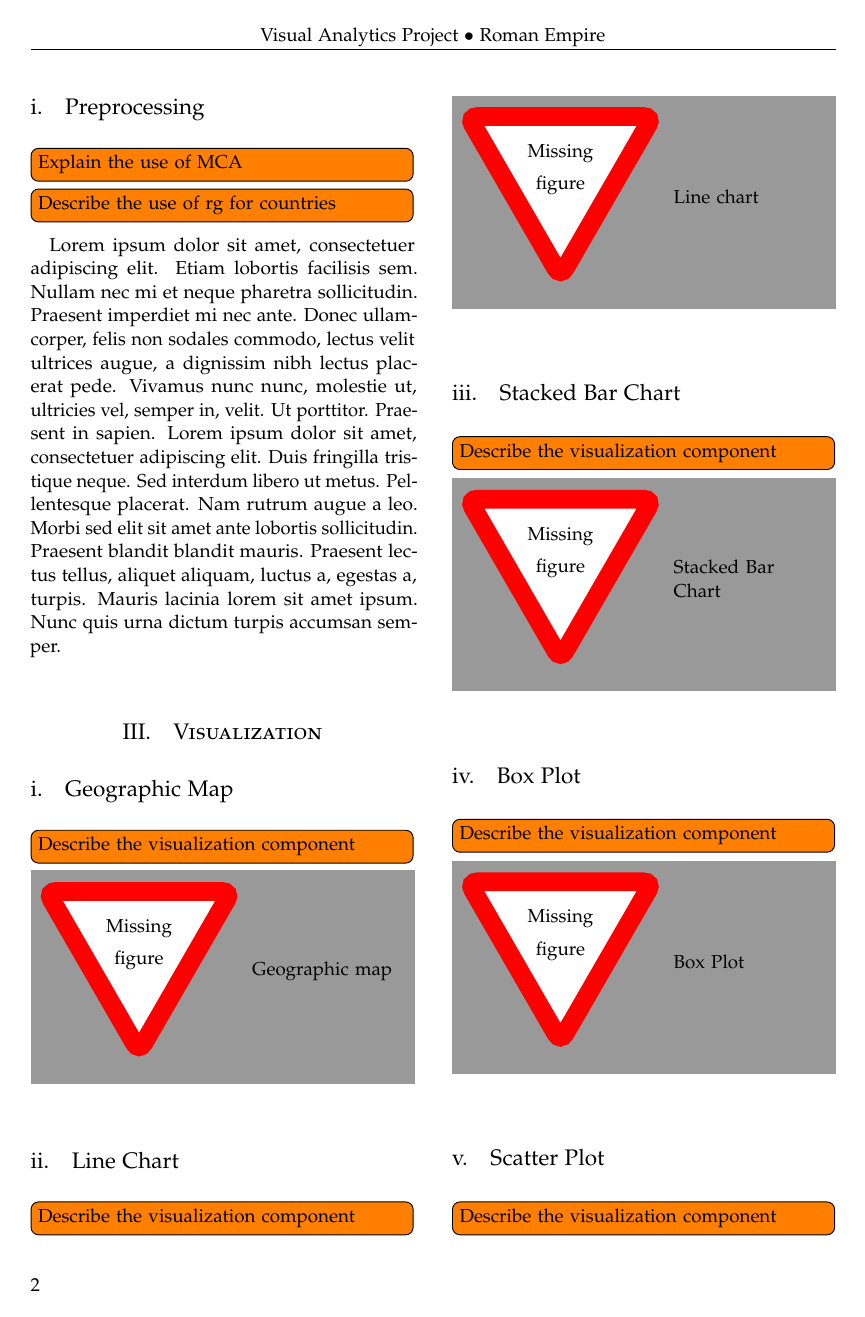
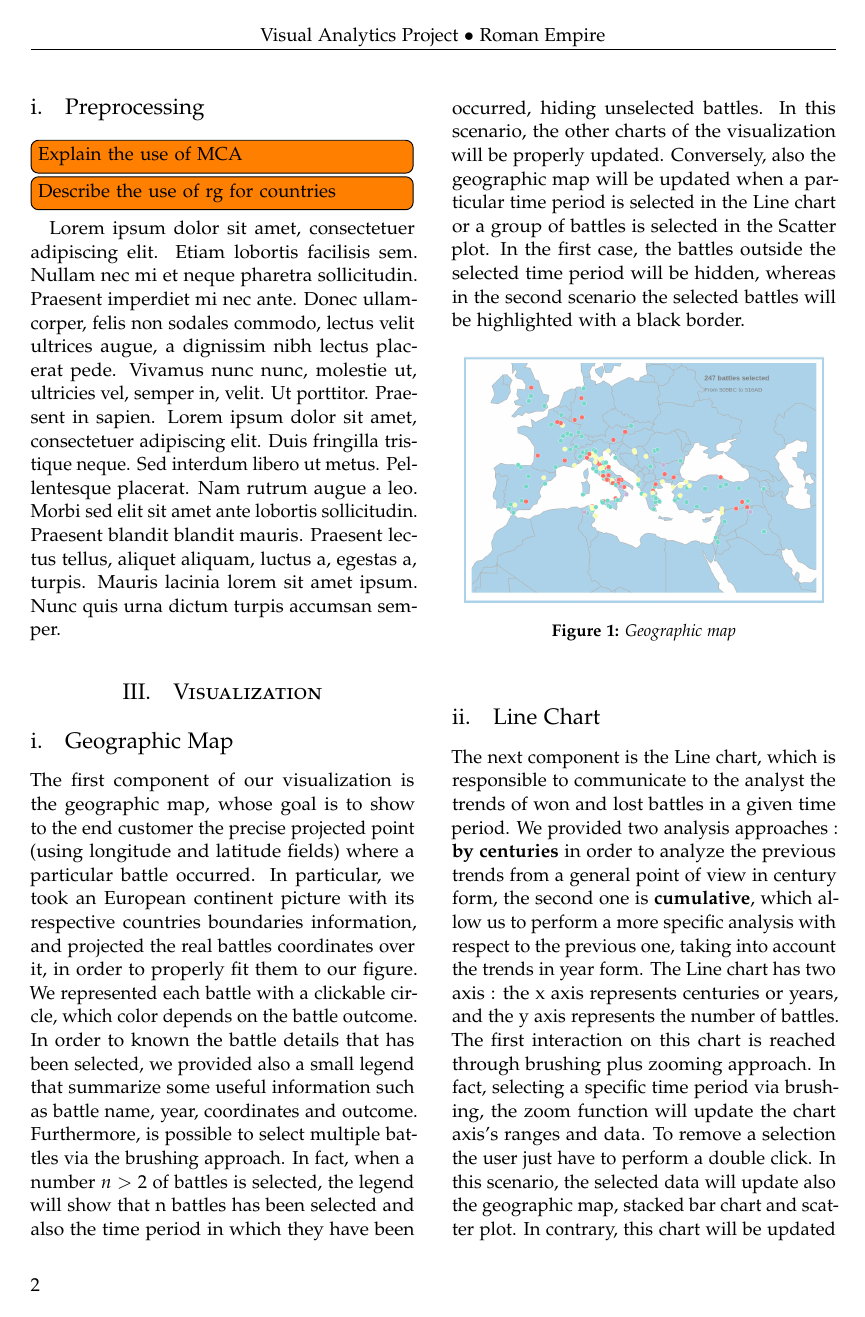
Before and after one commit to MatteoSalvino/VA-Roman-Empire, a LaTeX paper (doc/main.tex, which reads doc/sections/visualization.tex, doc/template.tex): page 2 of 3 before the commit and page 2 of 4 after it. Compiled offline with pdfLaTeX.

Commit message:
geographic map, line chart, stacked bar chart description

```diff
--- a/doc/sections/visualization.tex
+++ b/doc/sections/visualization.tex
@@ -1,9 +1,11 @@
 \section{Visualization}
-
 \subsection{Geographic Map}
-\todo[inline]{Describe the visualization component}
-\missingfigure{Geographic map}
+The first component of our visualization is the geographic map, whose goal is to show to the end customer the precise projected point (using longitude and latitude fields) where a particular battle occurred. In particular, we took an European continent picture with its respective countries boundaries information, and projected the real battles coordinates over it, in order to properly fit them to our figure. We represented each battle with a clickable circle, which color depends on the battle outcome. In order to known the battle details that has been selected, we provided also a small legend that summarize some useful information such as battle name, year, coordinates and outcome. Furthermore, is possible to select multiple battles via the brushing approach. In fact, when a number $n > 2$ of battles is selected, the legend will show that n battles has been selected and also the time period in which they have been occurred, hiding unselected battles. In this scenario, the other charts of the visualization will be properly updated. Conversely, also the geographic map will be updated when a particular time period is selected in the Line chart or a group of battles is selected in the Scatter plot. In the first case, the battles outside the selected time period will be hidden, whereas in the second scenario the selected battles will be highlighted with a black border.
+\begin{figure}[h]
+\centering
+\includegraphics[scale=0.20]{./images/geographic_map.png}
+\caption{Geographic map}
+\end{figure}
 
 \subsection{Line Chart}
-\todo[inline]{Describe the visualization component}
-\missingfigure{Line chart}
+The next component is the Line chart, which is responsible to communicate to the analyst the trends of won and lost battles in a given time period. We provided two analysis approaches : \textbf{by centuries} in order to analyze the previous trends from a general point of view in century form, the second one is \textbf{cumulative}, which allow us to perform a more specific analysis with respect to the previous one, taking into account the trends in year form. The Line chart has two axis : the x axis represents centuries or years, and the y axis represents the number of battles. The first interaction on this chart is reached through brushing plus zooming approach. In fact, selecting a specific time period via brushing, the zoom function will update the chart axis's ranges and data. To remove a selection the user just have to perform a double click. In this scenario, the selected data will update also the geographic map, stacked bar chart and scatter plot. In contrary, this chart will be updated only if any changes occurs in the geographic map.
@@ -10,4 +16,3 @@
+\end{figure}
 
 \subsection{Stacked Bar Chart}
-\todo[inline]{Describe the visualization component}
-\missingfigure{Stacked Bar Chart}
@@ -17,4 +28,3 @@
 \missingfigure{Box Plot}
 
 \subsection{Scatter Plot}
-\todo[inline]{Describe the visualization component}
--- a/doc/template.tex
+++ b/doc/template.tex
@@ -1,6 +1,8 @@
 \documentclass[twoside,twocolumn]{article}
 
 \usepackage{blindtext} % Package to generate dummy text throughout this template
+
+\usepackage{graphicx} % Package to insert images
 
 \usepackage[sc]{mathpazo} % Use the Palatino font
 \usepackage[T1]{fontenc} % Use 8-bit encoding that has 256 glyphs
```
Also changed, not shown: doc/images/geographic_map.png (added), doc/images/line_chart.png (added), doc/images/scatter_plot.png (added), doc/images/stacked_bar_chart.png (added), doc/sections/visualization.tex (17 more changed lines).
